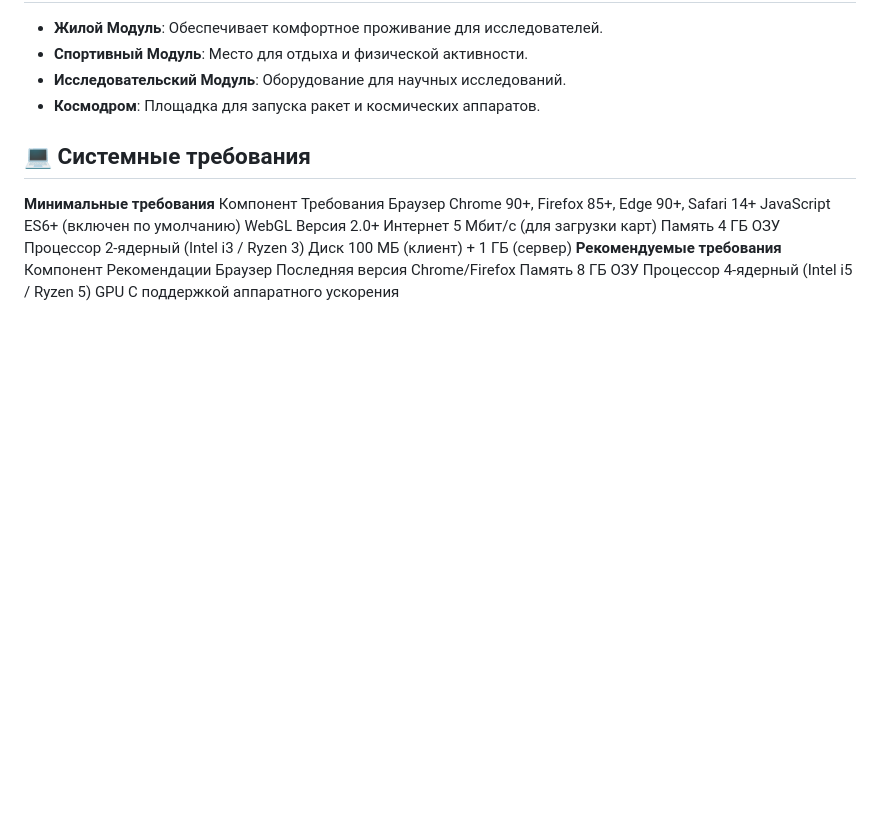
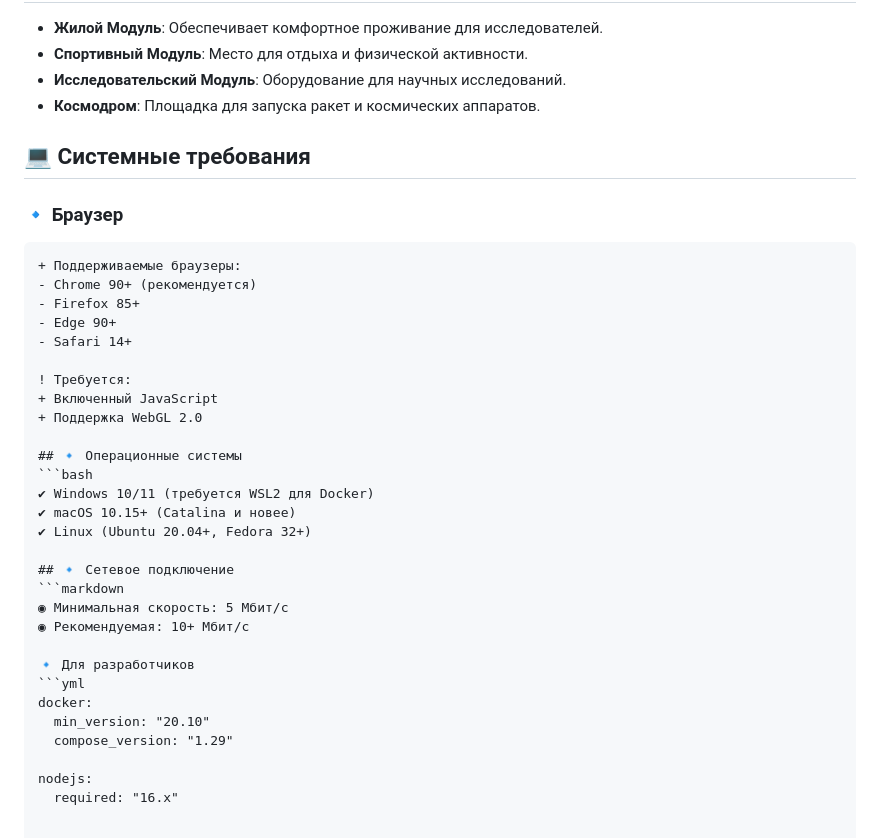
Before and after one commit to wzrsx/moon, a Markdown page: README.md, the part around the change. Rendered like a GitHub page; blank space fills up the shorter version.

````diff
--- a/README.md
+++ b/README.md
@@ -48,18 +48,35 @@
   - **Космодром**: Площадка для запуска ракет и космических аппаратов.
 
 ## 💻 Системные требования
-**Минимальные требования**
-Компонент	Требования
-Браузер	Chrome 90+, Firefox 85+, Edge 90+, Safari 14+
-JavaScript	ES6+ (включен по умолчанию)
-WebGL	Версия 2.0+
-Интернет	5 Мбит/с (для загрузки карт)
-Память	4 ГБ ОЗУ
-Процессор	2-ядерный (Intel i3 / Ryzen 3)
-Диск	100 МБ (клиент) + 1 ГБ (сервер)
-**Рекомендуемые требования**
-Компонент	Рекомендации
-Браузер	Последняя версия Chrome/Firefox
-Память	8 ГБ ОЗУ
-Процессор	4-ядерный (Intel i5 / Ryzen 5)
-GPU	С поддержкой аппаратного ускорения
+
+### 🔹 Браузер
+```diff
++ Поддерживаемые браузеры:
+- Chrome 90+ (рекомендуется)
+- Firefox 85+
+- Edge 90+
+- Safari 14+
+
+! Требуется:
++ Включенный JavaScript
++ Поддержка WebGL 2.0
+
+## 🔹 Операционные системы
+```bash
+✔ Windows 10/11 (требуется WSL2 для Docker)
+✔ macOS 10.15+ (Catalina и новее)
+✔ Linux (Ubuntu 20.04+, Fedora 32+)
+
+## 🔹 Сетевое подключение
+```markdown
+◉ Минимальная скорость: 5 Мбит/с
+◉ Рекомендуемая: 10+ Мбит/с
+
+🔹 Для разработчиков
+```yml
+docker:
+  min_version: "20.10"
+  compose_version: "1.29"
+
+nodejs:
+  required: "16.x"
````
